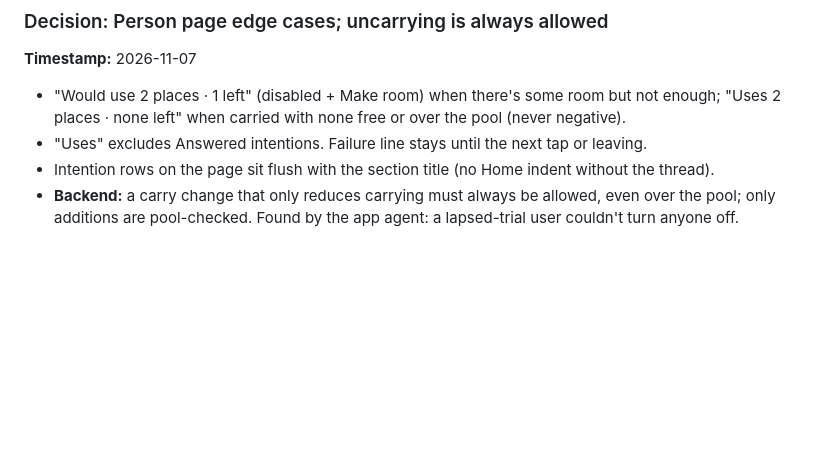
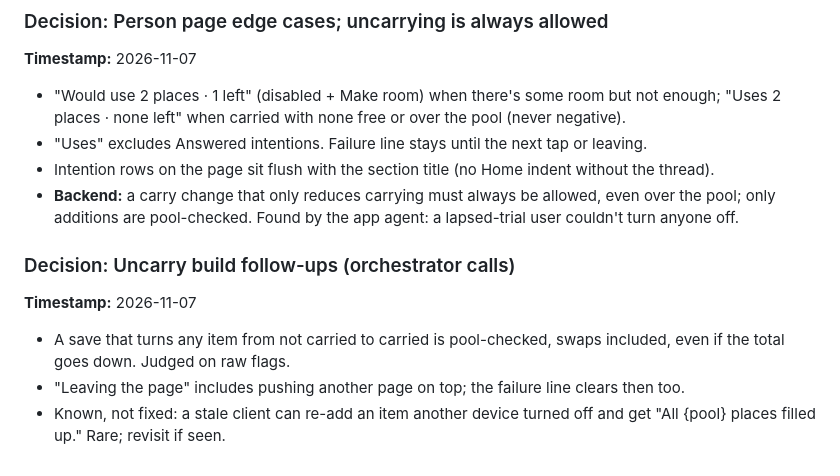
Before and after one commit to ericdolson/plus_prayer, a Markdown page: docs/decisions.md, the part around the change. Drawn GitHub-style; blank space fills up the shorter version.

Commit message:
Decisions: uncarry build follow-ups
Co-Authored-By: Claude Opus 5.5 <noreply@anthropic.com>

```diff
--- a/docs/decisions.md
+++ b/docs/decisions.md
@@ -2004,3 +2004,12 @@ self page shows your name under "Me").
 - **Backend:** a carry change that only reduces carrying must always be
   allowed, even over the pool; only additions are pool-checked. Found by
   the app agent: a lapsed-trial user couldn't turn anyone off.
+
+### Decision: Uncarry build follow-ups (orchestrator calls)
+**Timestamp:** 2026-11-07
+- A save that turns any item from not carried to carried is pool-checked,
+  swaps included, even if the total goes down. Judged on raw flags.
+- "Leaving the page" includes pushing another page on top; the failure
+  line clears then too.
+- Known, not fixed: a stale client can re-add an item another device turned
+  off and get "All {pool} places filled up." Rare; revisit if seen.
```
